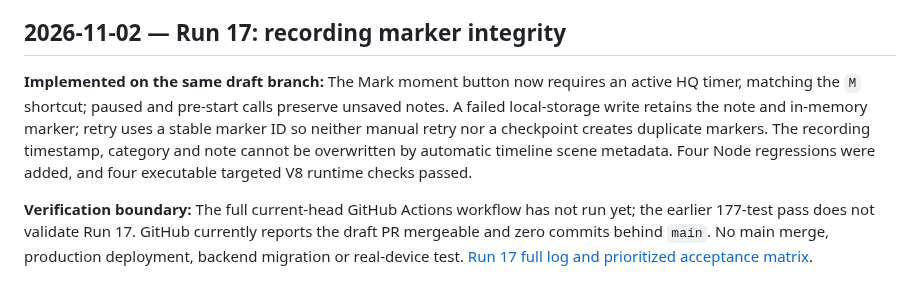
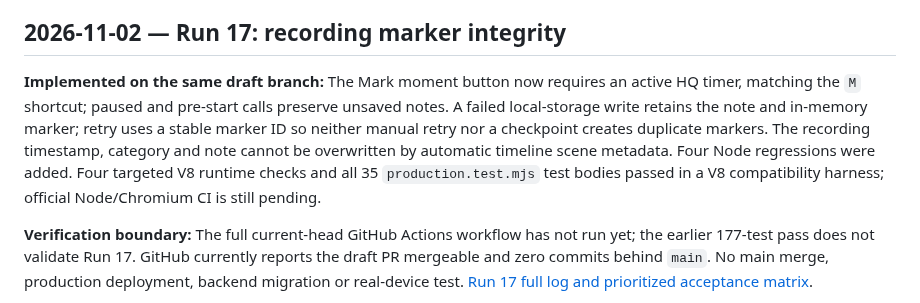
Before and after one commit to Moldavite333/Cheese-Louise, a Markdown page: docs/HQ-IMPROVEMENT-LAB.md, the part around the change. Drawn GitHub-style.

Commit message:
docs(hq): record 35/35 simulated production test verification

```diff
--- a/docs/HQ-IMPROVEMENT-LAB.md
+++ b/docs/HQ-IMPROVEMENT-LAB.md
@@ -37,7 +37,7 @@ PR #57 integrated the evidence-first movie timeline and automatic movie research
 
 ## 2026-11-02 — Run 17: recording marker integrity
 
-**Implemented on the same draft branch:** The Mark moment button now requires an active HQ timer, matching the `M` shortcut; paused and pre-start calls preserve unsaved notes. A failed local-storage write retains the note and in-memory marker; retry uses a stable marker ID so neither manual retry nor a checkpoint creates duplicate markers. The recording timestamp, category and note cannot be overwritten by automatic timeline scene metadata. Four Node regressions were added, and four executable targeted V8 runtime checks passed.
+**Implemented on the same draft branch:** The Mark moment button now requires an active HQ timer, matching the `M` shortcut; paused and pre-start calls preserve unsaved notes. A failed local-storage write retains the note and in-memory marker; retry uses a stable marker ID so neither manual retry nor a checkpoint creates duplicate markers. The recording timestamp, category and note cannot be overwritten by automatic timeline scene metadata. Four Node regressions were added. Four targeted V8 runtime checks and all 35 `production.test.mjs` test bodies passed in a V8 compatibility harness; official Node/Chromium CI is still pending.
 
 **Verification boundary:** The full current-head GitHub Actions workflow has not run yet; the earlier 177-test pass does not validate Run 17. GitHub currently reports the draft PR mergeable and zero commits behind `main`. No main merge, production deployment, backend migration or real-device test. [Run 17 full log and prioritized acceptance matrix](HQ-IMPROVEMENT-LAB-2026-11-02-RUN17.md).
 
```
